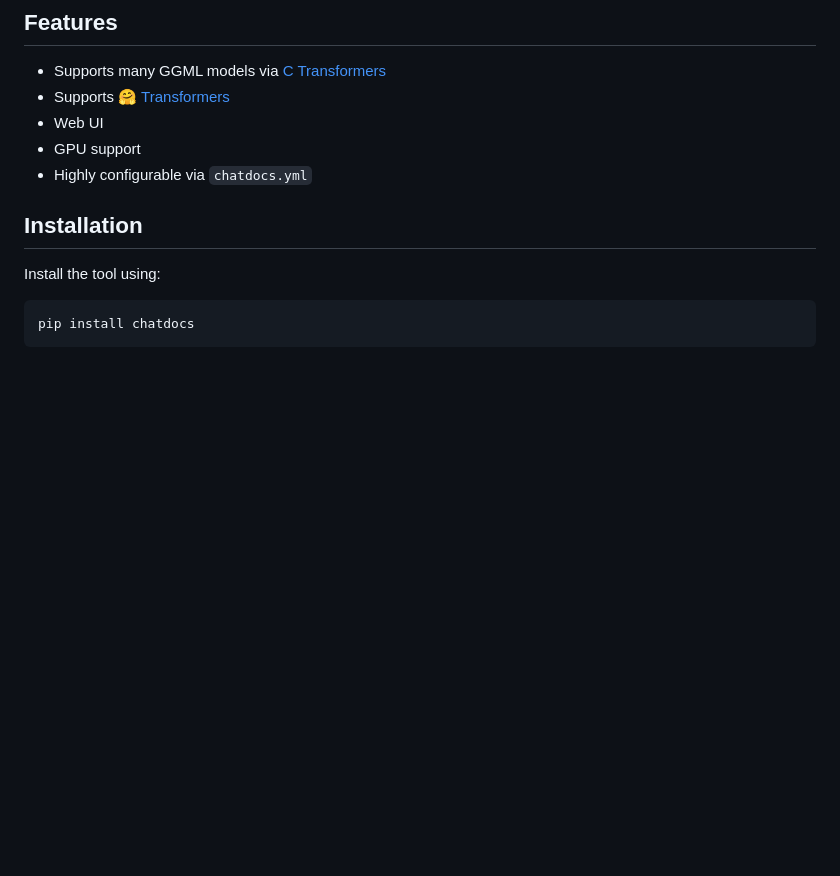
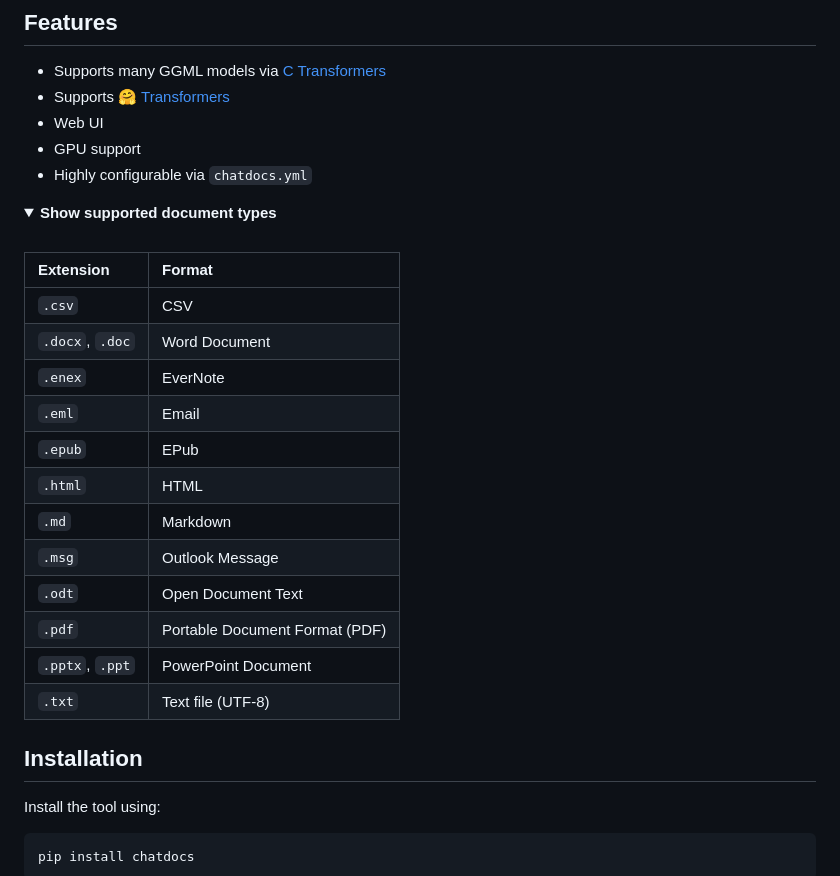
Before and after one commit to marella/chatdocs, a Markdown page: README.md, the part around the change printed below. Rendered like a GitHub page; folded sections open; blank space fills up the shorter version.

Commit message:
Add supported document types to README

```diff
--- a/README.md
+++ b/README.md
@@ -17,3 +17,22 @@ Chat with your documents offline using AI. No data leaves your system. Internet
 - Web UI
 - GPU support
 - Highly configurable via `chatdocs.yml`
+
+<details>
+<summary><strong>Show supported document types</strong></summary><br>
+
+| Extension       | Format                         |
+| :-------------- | :----------------------------- |
+| `.csv`          | CSV                            |
+| `.docx`, `.doc` | Word Document                  |
+| `.enex`         | EverNote                       |
+| `.eml`          | Email                          |
+| `.epub`         | EPub                           |
+| `.html`         | HTML                           |
+| `.md`           | Markdown                       |
+| `.msg`          | Outlook Message                |
+| `.odt`          | Open Document Text             |
+| `.pdf`          | Portable Document Format (PDF) |
+| `.pptx`, `.ppt` | PowerPoint Document            |
+| `.txt`          | Text file (UTF-8)              |
+
```
Also changed, not shown: other parts of README.md (+1 -0 lines).
